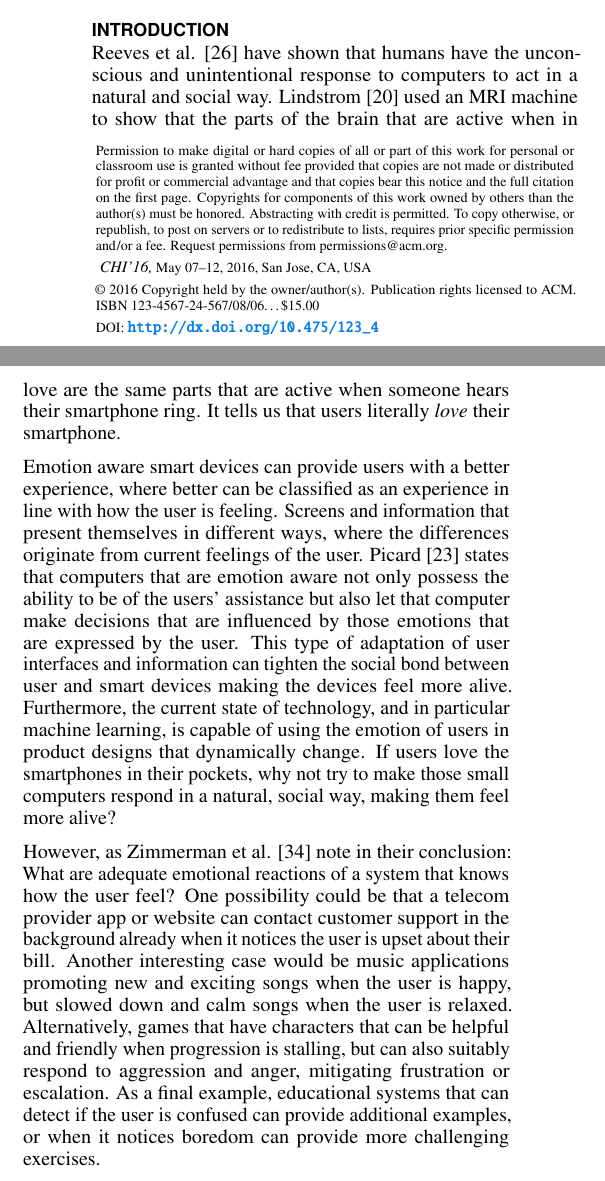
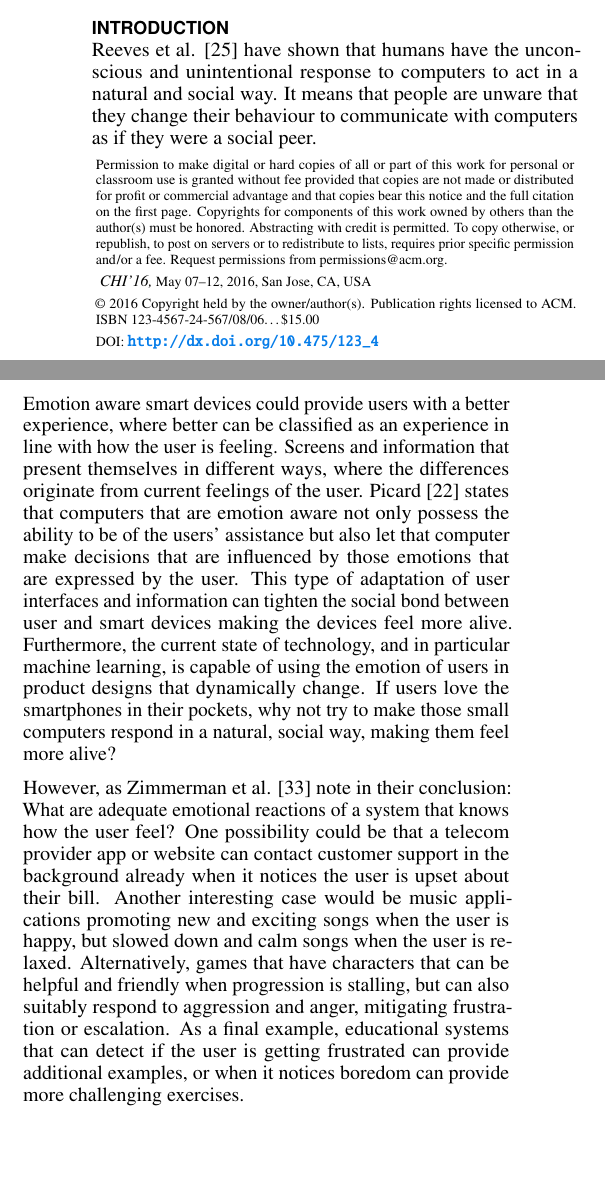
Before and after one commit to KevinBlom/Thesis, a LaTeX thesis (Thesis.tex): two parts of the columns of page 1 of 24, joined at a grey line, cut so that both start at the same text, the shorter picture padded with empty space. Compiled offline with pdfLaTeX.

Commit message:
Quick and small changes regarding feedback.

```diff
--- a/Thesis.tex
+++ b/Thesis.tex
@@ -188,11 +188,13 @@ The detection of emotion has been a subject of research for a long time and is k
 \section{Introduction} % (fold)
 \label{sec:introduction}
 
-Reeves et al. \cite{Reeves1998} have shown that humans have the unconscious and unintentional response to computers to act in a natural and social way. Lindstrom \cite{Lindstrom2011} used an MRI machine to show that the parts of the brain that are active when in love are the same parts that are active when someone hears their smartphone ring. It tells us that users literally \textit{love} their smartphone.
+Reeves et al. \cite{Reeves1998} have shown that humans have the unconscious and unintentional response to computers to act in a natural and social way. It means that people are unware that they change their behaviour to communicate with computers as if they were a social peer.
 
-Emotion aware smart devices can provide users with a better experience, where better can be classified as an experience in line with how the user is feeling. Screens and information that present themselves in different ways, where the differences originate from current feelings of the user. Picard \cite{Picard1995} states that computers that are emotion aware not only possess the ability to be of the users' assistance but also let that computer make decisions that are influenced by those emotions that are expressed by the user. This type of adaptation of user interfaces and information can tighten the social bond between user and smart devices making the devices feel more alive. Furthermore, the current state of technology, and in particular machine learning, is capable of using the emotion of users in product designs that dynamically change. If users love the smartphones in their pockets, why not try to make those small computers respond in a natural, social way, making them feel more alive?
+% Lindstrom \cite{Lindstrom2011} used an MRI machine to show that the parts of the brain that are active when in love are the same parts that are active when someone hears their smartphone ring. He believes that users literally \textit{love} their smartphone.
 
-However, as Zimmerman et al. \cite{Zimmermann2003} note in their conclusion: What are adequate emotional reactions of a system that knows how the user feel? One possibility could be that a telecom provider app or website can contact customer support in the background already when it notices the user is upset about their bill. Another interesting case would be music applications promoting new and exciting songs when the user is happy, but slowed down and calm songs when the user is relaxed. Alternatively, games that have characters that can be helpful and friendly when progression is stalling, but can also suitably respond to aggression and anger, mitigating frustration or escalation. As a final example, educational systems that can detect if the user is confused can provide additional examples, or when it notices boredom can provide more challenging exercises.
+Emotion aware smart devices could provide users with a better experience, where better can be classified as an experience in line with how the user is feeling. Screens and information that present themselves in different ways, where the differences originate from current feelings of the user. Picard \cite{Picard1995} states that computers that are emotion aware not only possess the ability to be of the users' assistance but also let that computer make decisions that are influenced by those emotions that are expressed by the user. This type of adaptation of user interfaces and information can tighten the social bond between user and smart devices making the devices feel more alive. Furthermore, the current state of technology, and in particular machine learning, is capable of using the emotion of users in product designs that dynamically change. If users love the smartphones in their pockets, why not try to make those small computers respond in a natural, social way, making them feel more alive?
+
+However, as Zimmerman et al. \cite{Zimmermann2003} note in their conclusion: What are adequate emotional reactions of a system that knows how the user feel? One possibility could be that a telecom provider app or website can contact customer support in the background already when it notices the user is upset about their bill. Another interesting case would be music applications promoting new and exciting songs when the user is happy, but slowed down and calm songs when the user is relaxed. Alternatively, games that have characters that can be helpful and friendly when progression is stalling, but can also suitably respond to aggression and anger, mitigating frustration or escalation. As a final example, educational systems that can detect if the user is getting frustrated can provide additional examples, or when it notices boredom can provide more challenging exercises.
 
 The field where this study fits in is called affective computing. It concerns itself with computers that have the means to detect, respond, and express emotion. The goal of this study is more specific, it will be within the field of emotion detection of computers and explores the use of pressure sensitive touchscreens of smart devices as means for a less intrusive, more ubiquitous and less intrusive way of detecting emotion.
 
```
Also changed, not shown: Thesis.bbl, Thesis.pdf, Thesis.tex (2 more changed lines), 6 other files.
